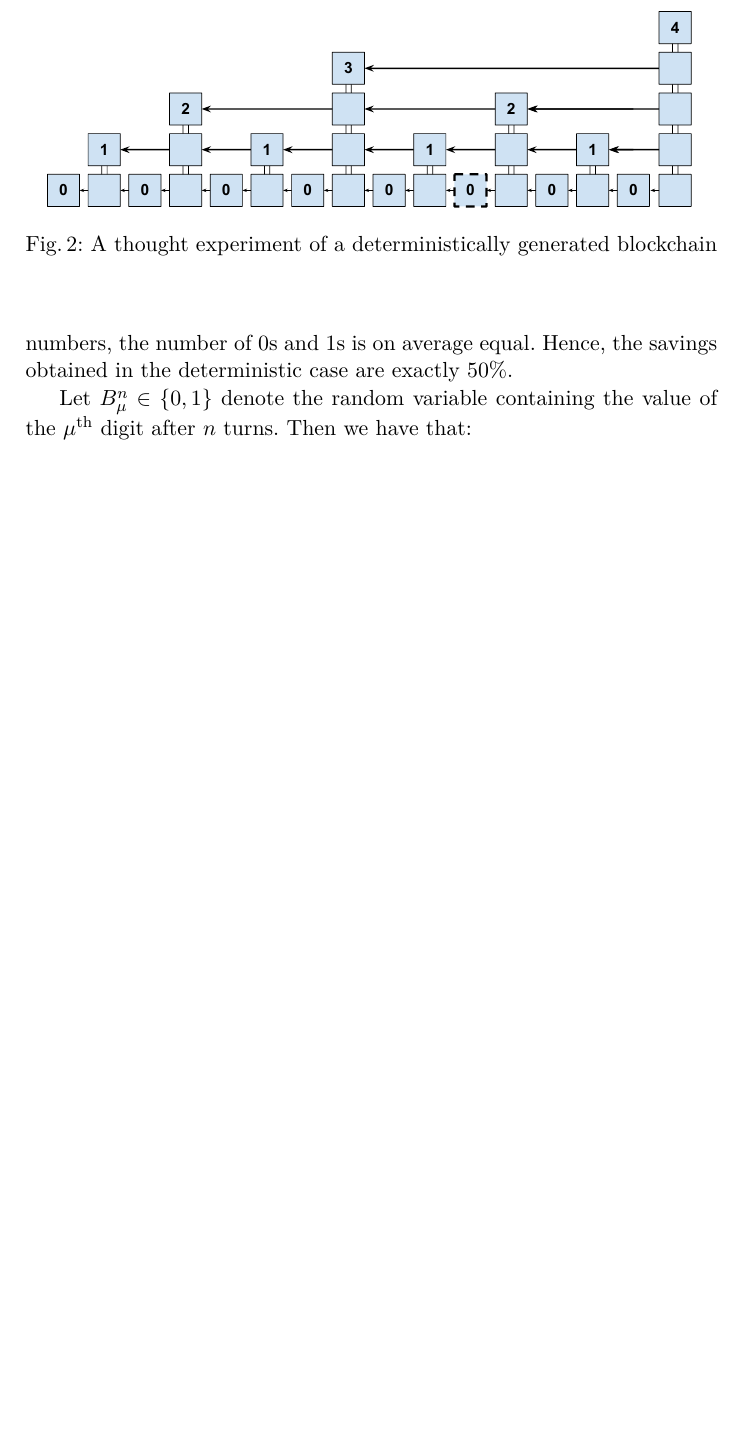
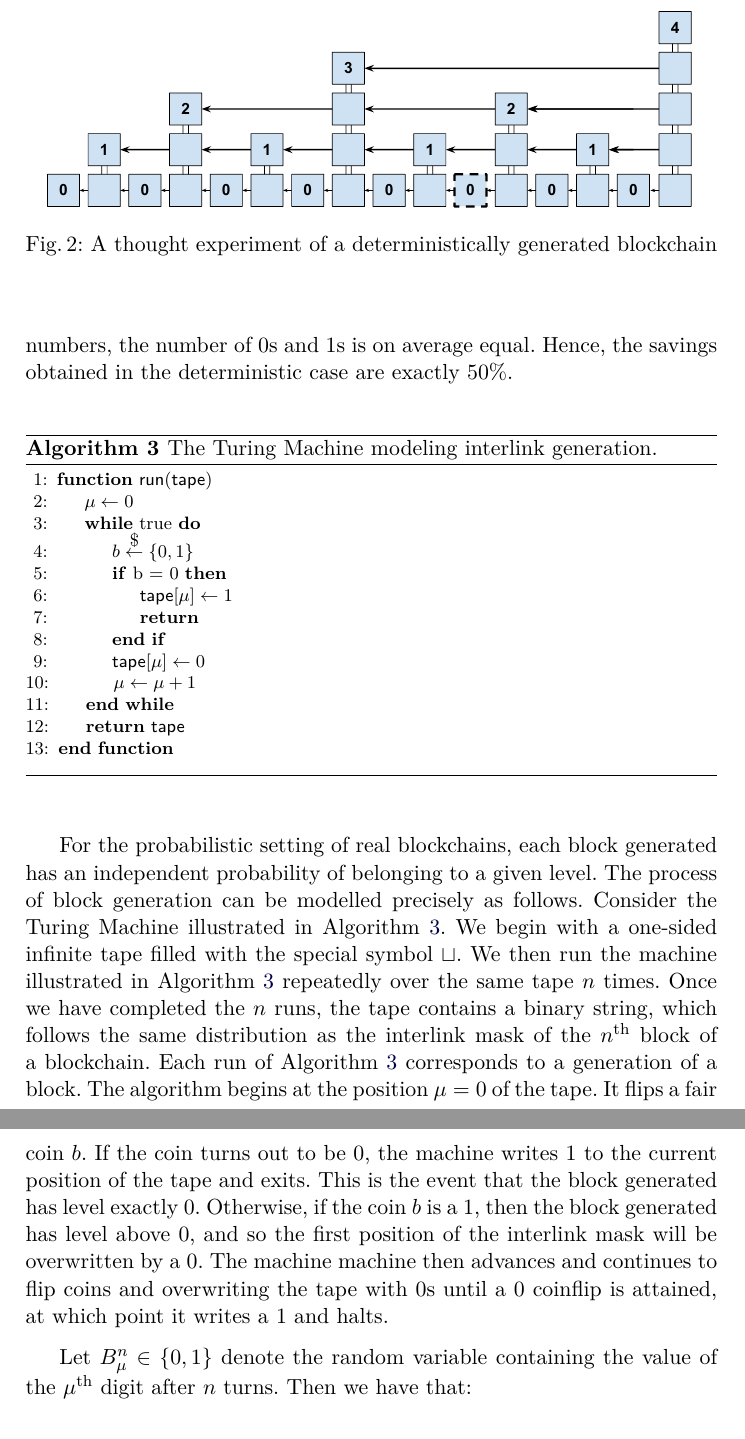
Before and after one commit to decrypto-org/superblocks-paper, a LaTeX thesis (superblocks.tex, which reads construction.tex): part of page 10 of 15 before the commit and two parts of pages 10 and 11 of 16 after it, the two joined at a grey line, cut so that both start at the same text, the shorter picture padded with empty space. Compiled offline with pdfLaTeX.

Commit message:
Add TM experiment

```diff
--- a/construction.tex
+++ b/construction.tex
@@ -85,6 +85,25 @@ $\mu$-digit binary number. As the process passes through all binary numbers, the
 number of $0$s and $1$s is on average equal. Hence, the savings obtained in the
 deterministic case are exactly $50\%$.
 
+\import{./}{algorithms/alg.tm.tex}
+
+For the probabilistic setting of real blockchains, each block generated has an
+independent probability of belonging to a given level. The process of block
+generation can be modelled precisely as follows. Consider the Turing Machine
+illustrated in Algorithm~\ref{alg.tm}. We begin with a one-sided infinite
+tape filled with the special symbol $\sqcup$. We then run the machine
+illustrated in Algorithm~\ref{alg.tm} repeatedly over the same tape $n$ times.
+Once we have completed the $n$ runs, the tape contains a binary string, which
+follows the same distribution as the interlink mask of the $n^\text{th}$ block
+of a blockchain. Each run of Algorithm~\ref{alg.tm} corresponds to a generation
+of a block. The algorithm begins at the position $\mu = 0$ of the tape. It flips
+a fair coin $b$. If the coin turns out to be $0$, the machine writes $1$ to the
+current position of the tape and exits. This is the event that the block
+generated has level exactly $0$. Otherwise, if the coin $b$ is a $1$, then the
+block generated has level above $0$, and so the first position of the interlink
+mask will be overwritten by a $0$. The machine machine then advances and
+continues to flip coins and overwriting the tape with $0$s until a $0$ coinflip
+is attained, at which point it writes a $1$ and halts.
 
 Let $B^n_\mu \in \{0, 1\}$ denote the random variable containing the value of
 the $\mu^{\text{th}}$ digit after $n$ turns. Then we have that:
```
